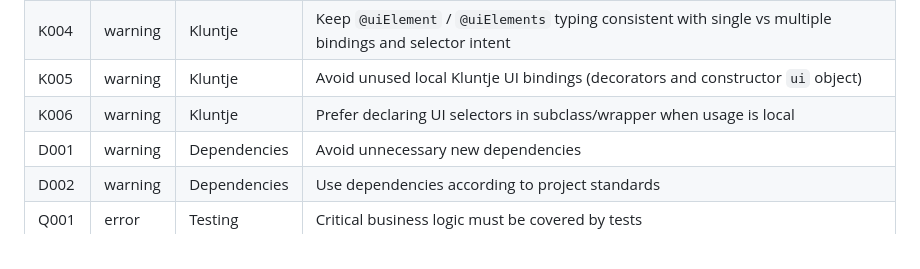
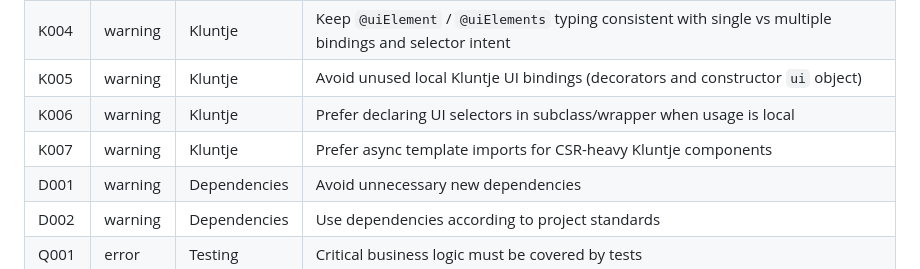
Before and after one commit to samuelecalamita/ai-reviewer, a Markdown page: rules/STANDARDS_OVERVIEW.md, the part around the change. GitHub-like rendering.

```diff
--- a/rules/STANDARDS_OVERVIEW.md
+++ b/rules/STANDARDS_OVERVIEW.md
@@ -36,6 +36,7 @@ Quick maintainer reference of rules defined in `rules/RULES.md` and linked rule
 | K004 | warning | Kluntje | Keep `@uiElement` / `@uiElements` typing consistent with single vs multiple bindings and selector intent |
 | K005 | warning | Kluntje | Avoid unused local Kluntje UI bindings (decorators and constructor `ui` object) |
 | K006 | warning | Kluntje | Prefer declaring UI selectors in subclass/wrapper when usage is local |
+| K007 | warning | Kluntje | Prefer async template imports for CSR-heavy Kluntje components |
 | D001 | warning | Dependencies | Avoid unnecessary new dependencies |
 | D002 | warning | Dependencies | Use dependencies according to project standards |
 | Q001 | error | Testing | Critical business logic must be covered by tests |
```
Also changed, not shown: rules/35-kluntje.md (+26 -0 lines).
